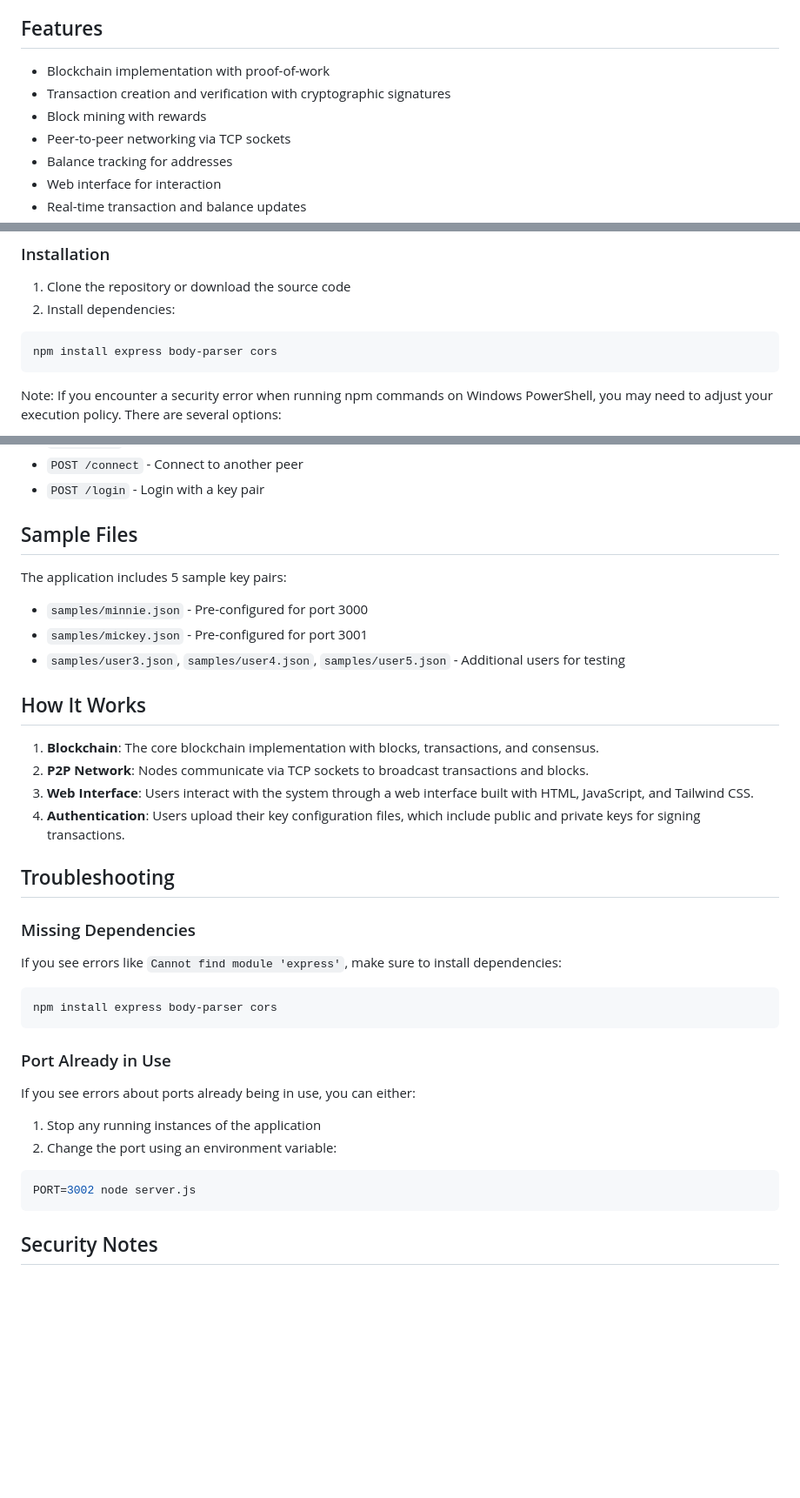
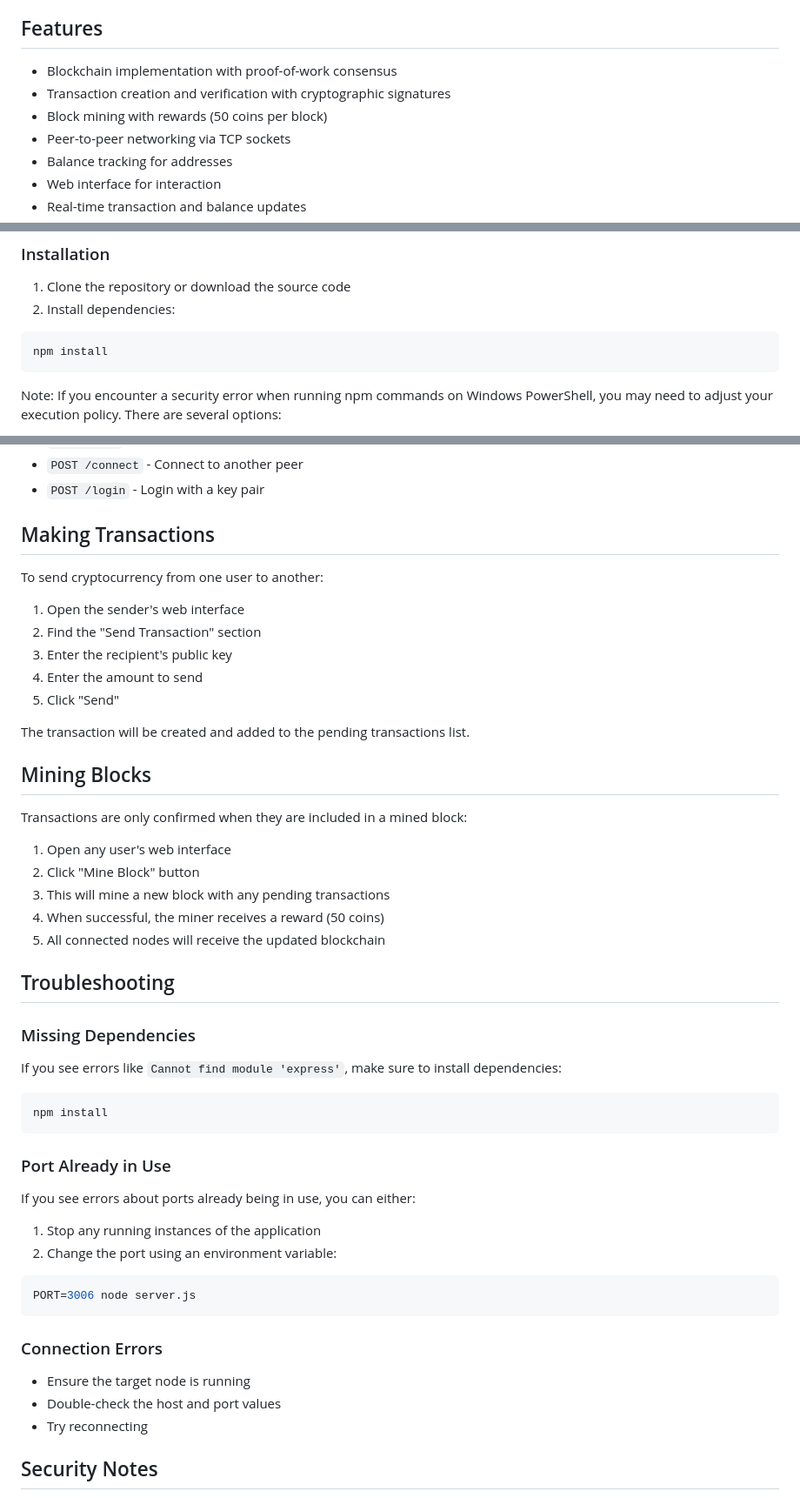
Before and after one commit to heshamhendawy/Blockchain_Project, a Markdown page: README.md, 3 parts joined by grey strips. Shown at 87% size. GitHub-like rendering; blank space fills up the shorter version.

````diff
--- a/README.md
+++ b/README.md
@@ -4,9 +4,9 @@ A web-based cryptocurrency system with client and miner nodes that communicate t
 
 ## Features
 
-- Blockchain implementation with proof-of-work
+- Blockchain implementation with proof-of-work consensus
 - Transaction creation and verification with cryptographic signatures
-- Block mining with rewards
+- Block mining with rewards (50 coins per block)
 - Peer-to-peer networking via TCP sockets
 - Balance tracking for addresses
 - Web interface for interaction
@@ -25,7 +25,7 @@ A web-based cryptocurrency system with client and miner nodes that communicate t
 2. Install dependencies:
 
 ```bash
-npm install express body-parser cors
+npm install
 ```
 
 Note: If you encounter a security error when running npm commands on Windows PowerShell, you may need to adjust your execution policy. There are several options:
@@ -108,20 +135,27 @@ The server exposes the following REST API endpoints:
 - `POST /connect` - Connect to another peer
 - `POST /login` - Login with a key pair
 
-## Sample Files
+## Making Transactions
 
-The application includes 5 sample key pairs:
+To send cryptocurrency from one user to another:
 
-- `samples/minnie.json` - Pre-configured for port 3000
-- `samples/mickey.json` - Pre-configured for port 3001
-- `samples/user3.json`, `samples/user4.json`, `samples/user5.json` - Additional users for testing
+1. Open the sender's web interface
+2. Find the "Send Transaction" section
+3. Enter the recipient's public key
+4. Enter the amount to send
+5. Click "Send"
 
-## How It Works
+The transaction will be created and added to the pending transactions list.
 
-1. **Blockchain**: The core blockchain implementation with blocks, transactions, and consensus.
-2. **P2P Network**: Nodes communicate via TCP sockets to broadcast transactions and blocks.
-3. **Web Interface**: Users interact with the system through a web interface built with HTML, JavaScript, and Tailwind CSS.
-4. **Authentication**: Users upload their key configuration files, which include public and private keys for signing transactions.
+## Mining Blocks
+
+Transactions are only confirmed when they are included in a mined block:
+
+1. Open any user's web interface
+2. Click "Mine Block" button
+3. This will mine a new block with any pending transactions
+4. When successful, the miner receives a reward (50 coins)
+5. All connected nodes will receive the updated blockchain
 
 ## Troubleshooting
 
@@ -129,7 +163,7 @@ The application includes 5 sample key pairs:
 If you see errors like `Cannot find module 'express'`, make sure to install dependencies:
 
 ```bash
-npm install express body-parser cors
+npm install
 ```
 
 ### Port Already in Use
@@ -139,8 +173,13 @@ If you see errors about ports already being in use, you can either:
 2. Change the port using an environment variable:
 
 ```bash
-PORT=3002 node server.js
+PORT=3006 node server.js
 ```
+
+### Connection Errors
+- Ensure the target node is running
+- Double-check the host and port values
+- Try reconnecting
 
 ## Security Notes
 
````
Also changed, not shown: other parts of README.md (+39 -12 lines).
